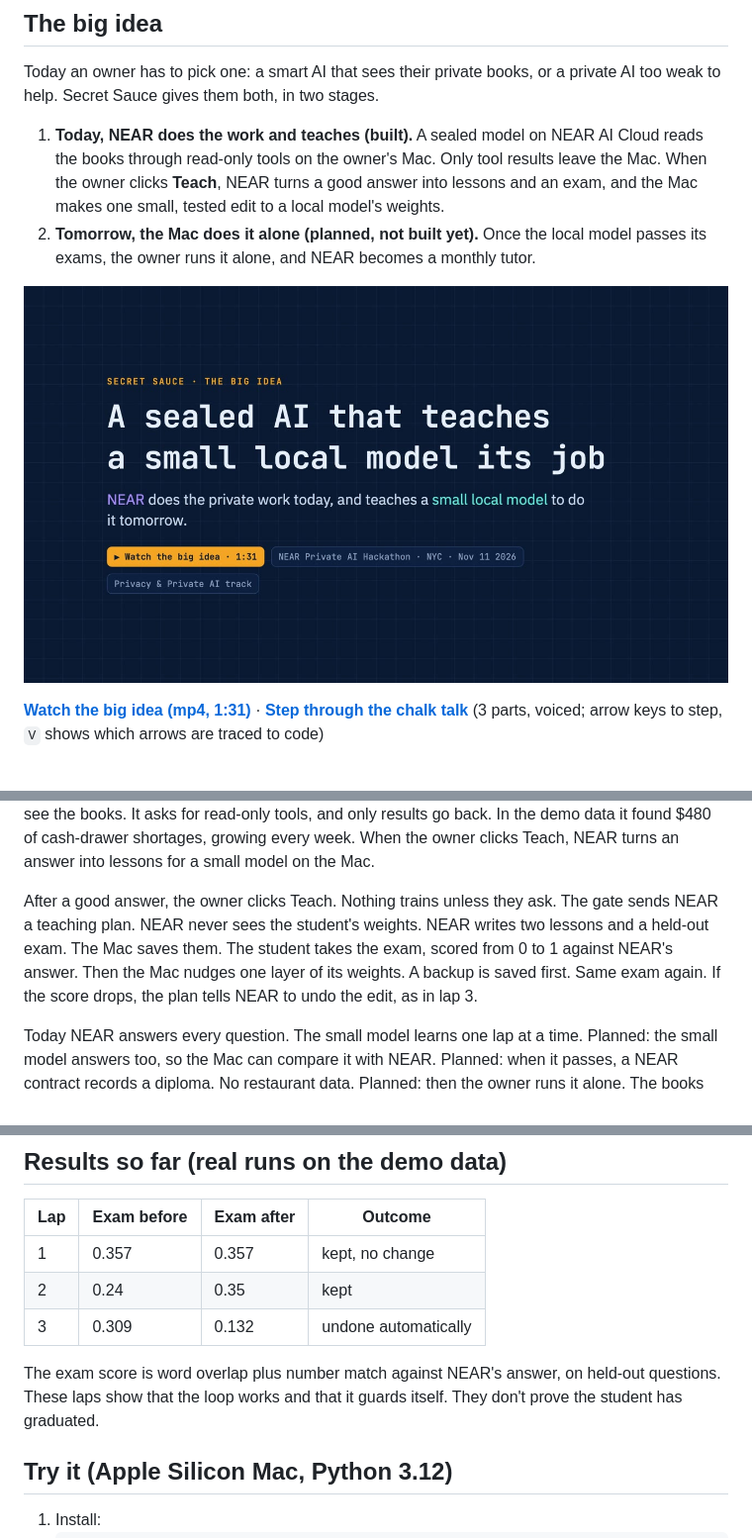
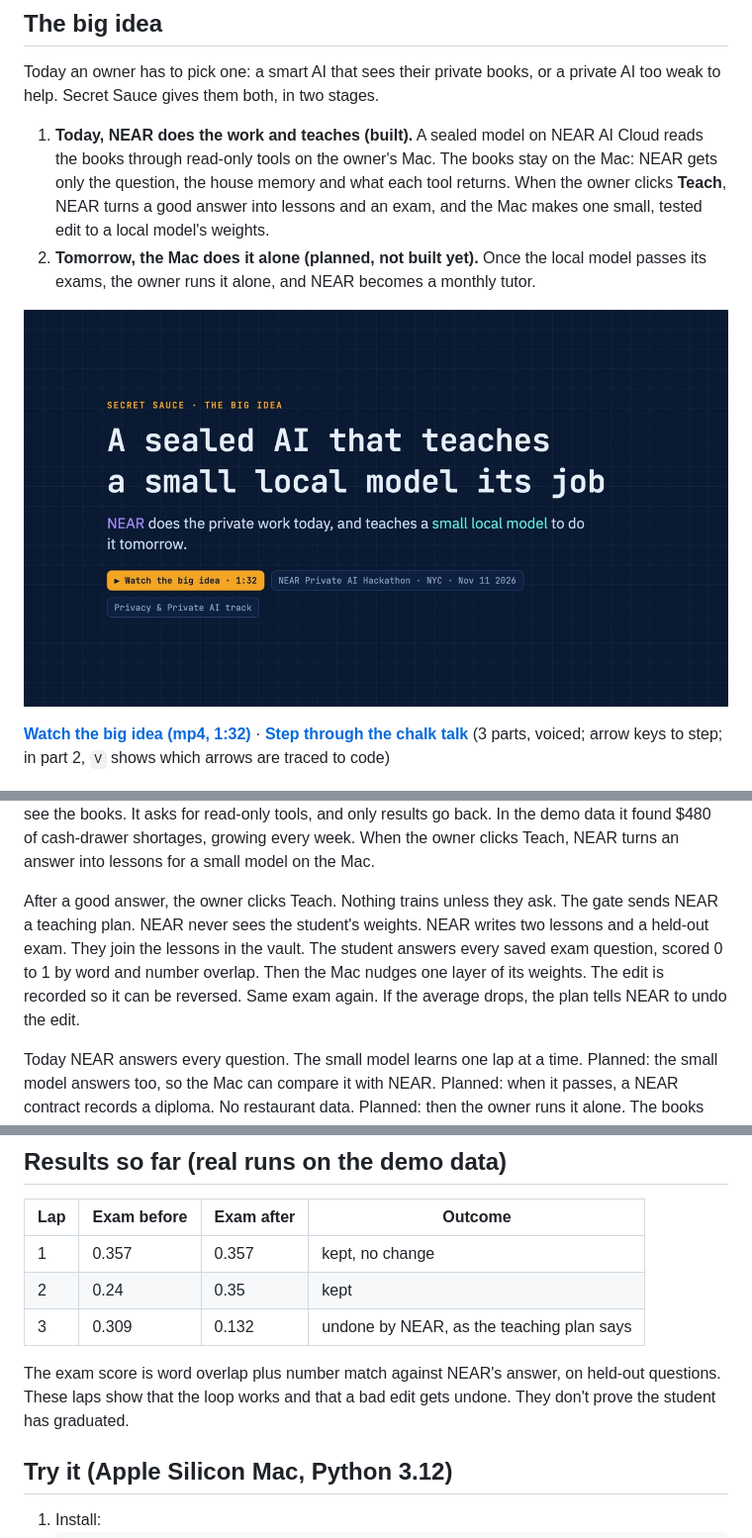
Before and after one commit to Escobar-Luis/secret-sauce, a Markdown page: README.md, 3 parts joined by grey strips. Shown at 99% size. GitHub-like rendering; pictures changed too: docs/media/big-idea-poster.jpg; folded sections open.

```diff
--- a/README.md
+++ b/README.md
@@ -8,6 +8,6 @@ Built at the NEAR Private AI Hackathon NYC, Nov 11 2026. Track: Privacy & Privat
 
 Today an owner has to pick one: a smart AI that sees their private books, or a private AI too weak to help. Secret Sauce gives them both, in two stages.
 
-1. **Today, NEAR does the work and teaches (built).** A sealed model on NEAR AI Cloud reads the books through read-only tools on the owner's Mac. Only tool results leave the Mac. When the owner clicks **Teach**, NEAR turns a good answer into lessons and an exam, and the Mac makes one small, tested edit to a local model's weights.
+1. **Today, NEAR does the work and teaches (built).** A sealed model on NEAR AI Cloud reads the books through read-only tools on the owner's Mac. The books stay on the Mac: NEAR gets only the question, the house memory and what each tool returns. When the owner clicks **Teach**, NEAR turns a good answer into lessons and an exam, and the Mac makes one small, tested edit to a local model's weights.
 2. **Tomorrow, the Mac does it alone (planned, not built yet).** Once the local model passes its exams, the owner runs it alone, and NEAR becomes a monthly tutor.
 
@@ -15,5 +15,5 @@ Today an owner has to pick one: a smart AI that sees their private books, or a p
 
-**[Watch the big idea (mp4, 1:31)](docs/media/secret-sauce-big-idea.mp4)** · **[Step through the chalk talk](https://escobar-luis.github.io/secret-sauce/chalk-talk/)** (3 parts, voiced; arrow keys to step, `V` shows which arrows are traced to code)
+**[Watch the big idea (mp4, 1:32)](docs/media/secret-sauce-big-idea.mp4)** · **[Step through the chalk talk](https://escobar-luis.github.io/secret-sauce/chalk-talk/)** (3 parts, voiced; arrow keys to step; in part 2, `V` shows which arrows are traced to code)
 
 ![Chalk talk, part 1: why, before and now](docs/media/big-idea.gif)
 
@@ -21,7 +21,7 @@ Today an owner has to pick one: a smart AI that sees their private books, or a p
 
 A restaurant owner wants an AI that reads their books and finds real problems. But you can't paste sales, cash and payroll into a public chatbot. A small model on the Mac is private, but too weak on its own. Secret Sauce sends the thinking to NEAR AI Cloud, sealed in a TEE, a locked box. NEAR can't see the books. It asks for read-only tools, and only results go back. In the demo data it found $480 of cash-drawer shortages, growing every week. When the owner clicks Teach, NEAR turns an answer into lessons for a small model on the Mac.
 
-After a good answer, the owner clicks Teach. Nothing trains unless they ask. The gate sends NEAR a teaching plan. NEAR never sees the student's weights. NEAR writes two lessons and a held-out exam. The Mac saves them. The student takes the exam, scored from 0 to 1 against NEAR's answer. Then the Mac nudges one layer of its weights. A backup is saved first. Same exam again. If the score drops, the plan tells NEAR to undo the edit, as in lap 3.
+After a good answer, the owner clicks Teach. Nothing trains unless they ask. The gate sends NEAR a teaching plan. NEAR never sees the student's weights. NEAR writes two lessons and a held-out exam. They join the lessons in the vault. The student answers every saved exam question, scored 0 to 1 by word and number overlap. Then the Mac nudges one layer of its weights. The edit is recorded so it can be reversed. Same exam again. If the average drops, the plan tells NEAR to undo the edit.
 
 Today NEAR answers every question. The small model learns one lap at a time. Planned: the small model answers too, so the Mac can compare it with NEAR. Planned: when it passes, a NEAR contract records a diploma. No restaurant data. Planned: then the owner runs it alone. The books still never leave the Mac. Planned: once a month, NEAR comes back as a tutor with new exams. NEAR does the private work today, and teaches a small model to do it tomorrow.
 
@@ -80,9 +80,9 @@ Limits we know about: a TEE protects data while NEAR uses it, but it doesn't mak
 |---|---|---|---|
 | 1 | 0.357 | 0.357 | kept, no change |
 | 2 | 0.24 | 0.35 | kept |
-| 3 | 0.309 | 0.132 | undone automatically |
+| 3 | 0.309 | 0.132 | undone by NEAR, as the teaching plan says |
 
-The exam score is word overlap plus number match against NEAR's answer, on held-out questions. These laps show that the loop works and that it guards itself. They don't prove the student has graduated.
+The exam score is word overlap plus number match against NEAR's answer, on held-out questions. These laps show that the loop works and that a bad edit gets undone. They don't prove the student has graduated.
 
 ## Try it (Apple Silicon Mac, Python 3.12)
 
```
Also changed, not shown: other parts of README.md (+2 -2 lines), _bmad-output/implementation-artifacts/deferred-work.md (+5 -0 lines), _bmad-output/implementation-artifacts/spec-main-idea-chalk-talk-video.md (+27 -0 lines), docs/media/big-idea.gif, 7 other files.
